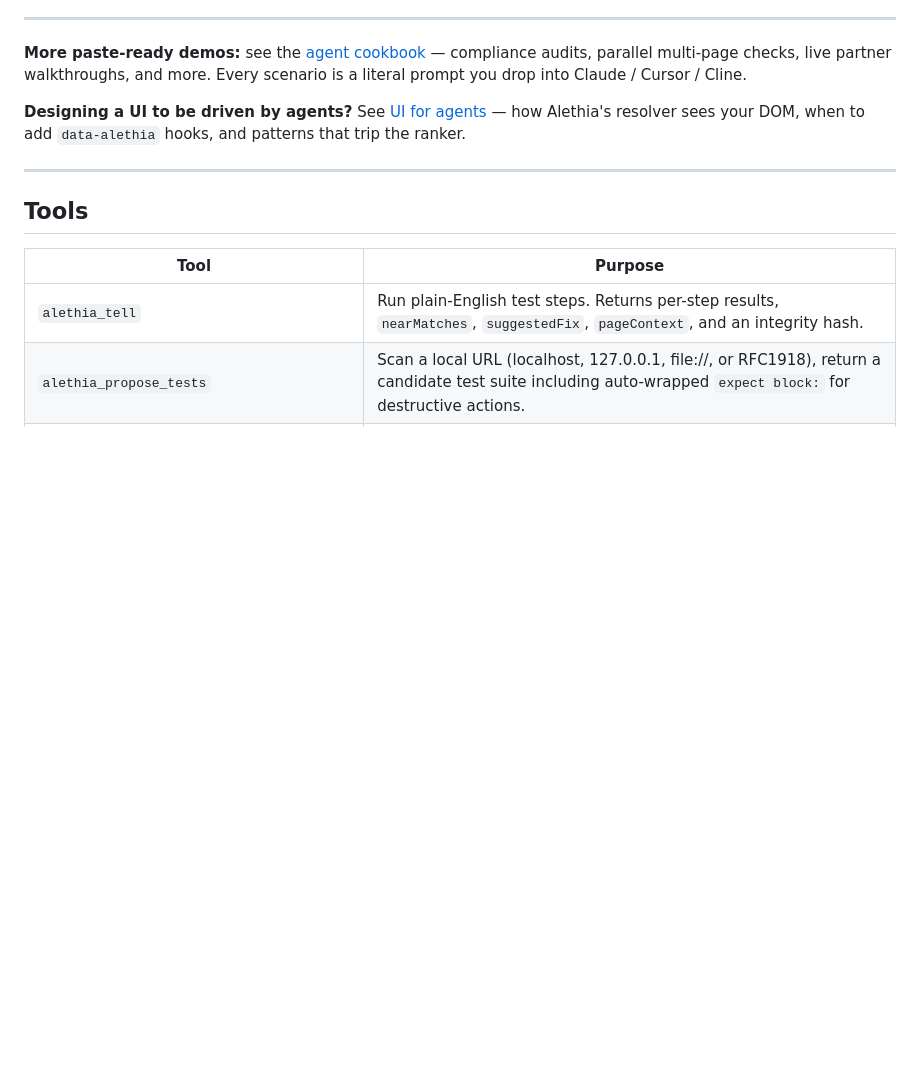
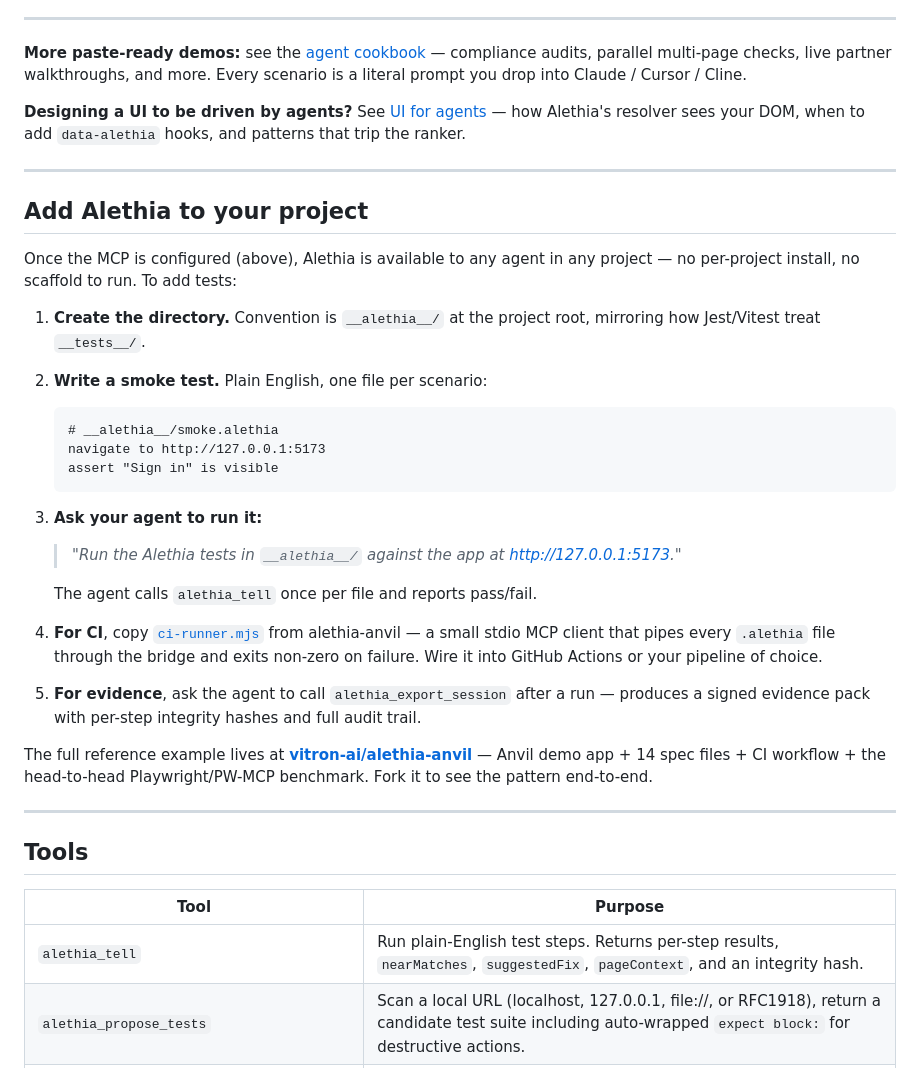
Before and after one commit to vitron-ai/alethia-mcp, a Markdown page: README.md, the part around the change. Rendered like a GitHub page; blank space fills up the shorter version.

Commit message:
docs: add 'Add Alethia to your project' section
Closes the gap between 'I configured the MCP and ran the demo' and
'now I want this in my own project.' Documents the __alethia__/
directory convention, the agent prompt, the CI runner reuse pattern,
and points to alethia-anvil as the full reference example.

````diff
--- a/README.md
+++ b/README.md
@@ -221,6 +221,32 @@ If you don't care about any of those (quick iteration, scratch testing), you can
 
 ---
 
+## Add Alethia to your project
+
+Once the MCP is configured (above), Alethia is available to any agent in any project — no per-project install, no scaffold to run. To add tests:
+
+1. **Create the directory.** Convention is `__alethia__/` at the project root, mirroring how Jest/Vitest treat `__tests__/`.
+
+2. **Write a smoke test.** Plain English, one file per scenario:
+   ```
+   # __alethia__/smoke.alethia
+   navigate to http://127.0.0.1:5173
+   assert "Sign in" is visible
+   ```
+
+3. **Ask your agent to run it:**
+   > *"Run the Alethia tests in `__alethia__/` against the app at http://127.0.0.1:5173."*
+
+   The agent calls `alethia_tell` once per file and reports pass/fail.
+
+4. **For CI**, copy [`ci-runner.mjs`](https://github.com/vitron-ai/alethia-anvil/blob/main/__alethia__/ci-runner.mjs) from alethia-anvil — a small stdio MCP client that pipes every `.alethia` file through the bridge and exits non-zero on failure. Wire it into GitHub Actions or your pipeline of choice.
+
+5. **For evidence**, ask the agent to call `alethia_export_session` after a run — produces a signed evidence pack with per-step integrity hashes and full audit trail.
+
+The full reference example lives at [**vitron-ai/alethia-anvil**](https://github.com/vitron-ai/alethia-anvil) — Anvil demo app + 14 spec files + CI workflow + the head-to-head Playwright/PW-MCP benchmark. Fork it to see the pattern end-to-end.
+
+---
+
 ## Tools
 
 | Tool | Purpose |
````
